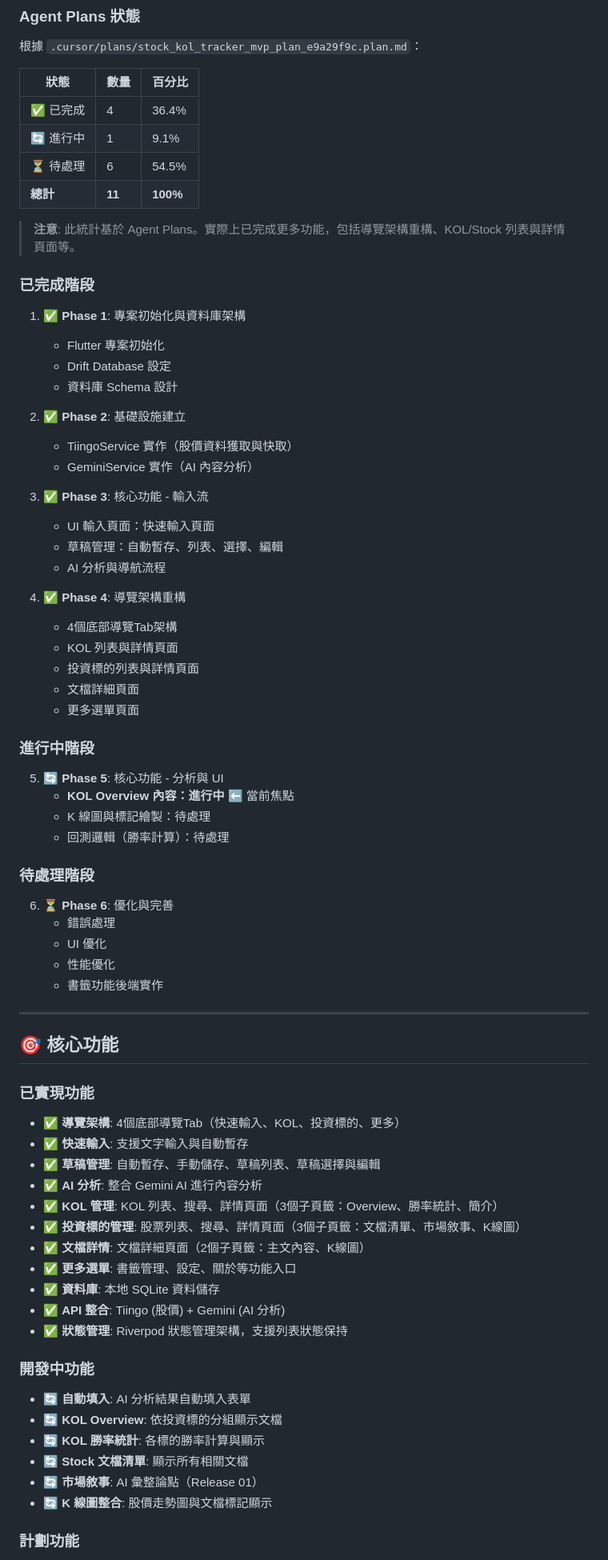
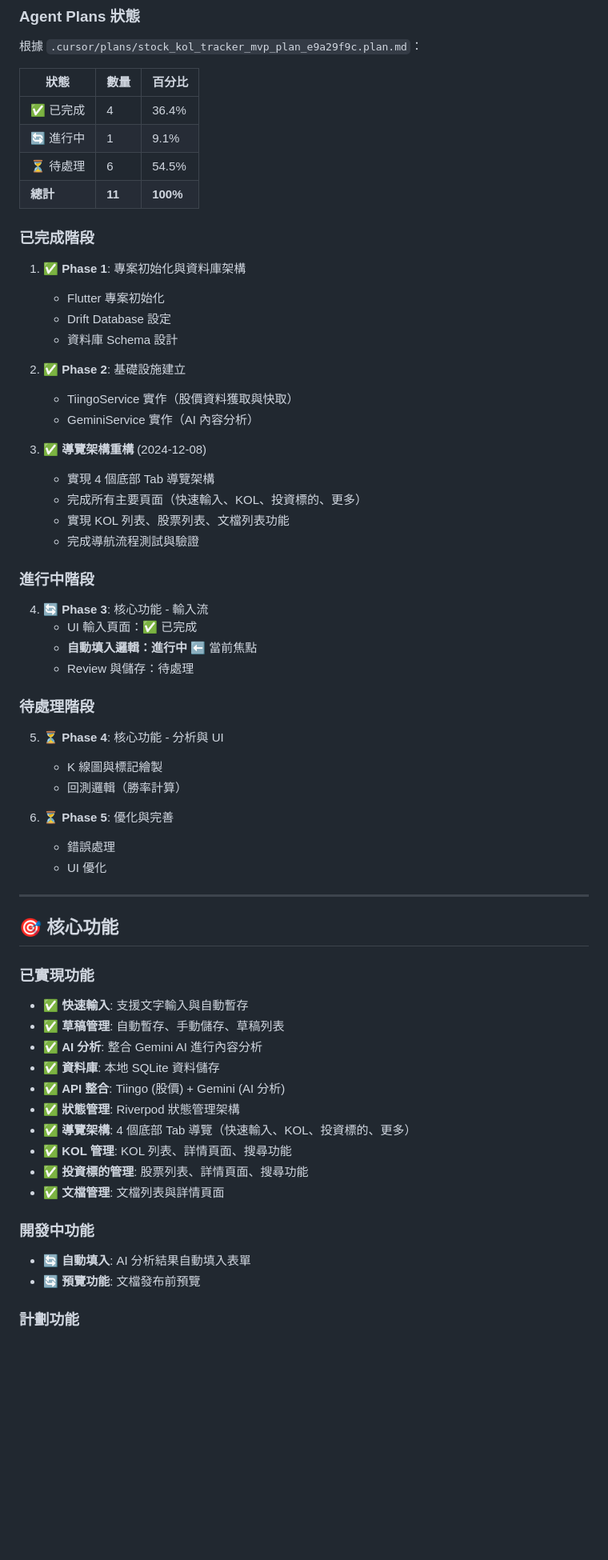
Before and after one commit to alan8983/Stock_KOL_Tracker, a Markdown page: README.md, the part around the change printed below. Shown: that part at 80% size. Drawn GitHub-style; blank space fills up the shorter version.

```diff
--- a/README.md
+++ b/README.md
@@ -152,8 +152,6 @@ flutter run
 | ⏳ 待處理 | 6 | 54.5% |
 | **總計** | **11** | **100%** |
 
-> **注意**: 此統計基於 Agent Plans。實際上已完成更多功能，包括導覽架構重構、KOL/Stock 列表與詳情頁面等。
-
 ### 已完成階段
 
 1. ✅ **Phase 1**: 專案初始化與資料庫架構
@@ -165,32 +163,28 @@ flutter run
    - TiingoService 實作（股價資料獲取與快取）
    - GeminiService 實作（AI 內容分析）
 
-3. ✅ **Phase 3**: 核心功能 - 輸入流
-   - UI 輸入頁面：快速輸入頁面
-   - 草稿管理：自動暫存、列表、選擇、編輯
-   - AI 分析與導航流程
-
-4. ✅ **Phase 4**: 導覽架構重構
-   - 4個底部導覽Tab架構
-   - KOL 列表與詳情頁面
-   - 投資標的列表與詳情頁面
-   - 文檔詳細頁面
-   - 更多選單頁面
+3. ✅ **導覽架構重構** (2024-12-08)
+   - 實現 4 個底部 Tab 導覽架構
+   - 完成所有主要頁面（快速輸入、KOL、投資標的、更多）
+   - 實現 KOL 列表、股票列表、文檔列表功能
+   - 完成導航流程測試與驗證
 
 ### 進行中階段
 
-5. 🔄 **Phase 5**: 核心功能 - 分析與 UI
-   - **KOL Overview 內容：進行中** ⬅️ 當前焦點
-   - K 線圖與標記繪製：待處理
-   - 回測邏輯（勝率計算）：待處理
+4. 🔄 **Phase 3**: 核心功能 - 輸入流
+   - UI 輸入頁面：✅ 已完成
+   - **自動填入邏輯：進行中** ⬅️ 當前焦點
+   - Review 與儲存：待處理
 
 ### 待處理階段
 
-6. ⏳ **Phase 6**: 優化與完善
+5. ⏳ **Phase 4**: 核心功能 - 分析與 UI
+   - K 線圖與標記繪製
+   - 回測邏輯（勝率計算）
+
+6. ⏳ **Phase 5**: 優化與完善
    - 錯誤處理
    - UI 優化
-   - 性能優化
-   - 書籤功能後端實作
 
 ---
 
@@ -198,26 +192,21 @@ flutter run
 
 ### 已實現功能
 
-- ✅ **導覽架構**: 4個底部導覽Tab（快速輸入、KOL、投資標的、更多）
 - ✅ **快速輸入**: 支援文字輸入與自動暫存
-- ✅ **草稿管理**: 自動暫存、手動儲存、草稿列表、草稿選擇與編輯
+- ✅ **草稿管理**: 自動暫存、手動儲存、草稿列表
 - ✅ **AI 分析**: 整合 Gemini AI 進行內容分析
-- ✅ **KOL 管理**: KOL 列表、搜尋、詳情頁面（3個子頁籤：Overview、勝率統計、簡介）
-- ✅ **投資標的管理**: 股票列表、搜尋、詳情頁面（3個子頁籤：文檔清單、市場敘事、K線圖）
-- ✅ **文檔詳情**: 文檔詳細頁面（2個子頁籤：主文內容、K線圖）
-- ✅ **更多選單**: 書籤管理、設定、關於等功能入口
 - ✅ **資料庫**: 本地 SQLite 資料儲存
 - ✅ **API 整合**: Tiingo (股價) + Gemini (AI 分析)
-- ✅ **狀態管理**: Riverpod 狀態管理架構，支援列表狀態保持
+- ✅ **狀態管理**: Riverpod 狀態管理架構
+- ✅ **導覽架構**: 4 個底部 Tab 導覽（快速輸入、KOL、投資標的、更多）
+- ✅ **KOL 管理**: KOL 列表、詳情頁面、搜尋功能
+- ✅ **投資標的管理**: 股票列表、詳情頁面、搜尋功能
+- ✅ **文檔管理**: 文檔列表與詳情頁面
 
 ### 開發中功能
 
 - 🔄 **自動填入**: AI 分析結果自動填入表單
-- 🔄 **KOL Overview**: 依投資標的分組顯示文檔
-- 🔄 **KOL 勝率統計**: 各標的勝率計算與顯示
-- 🔄 **Stock 文檔清單**: 顯示所有相關文檔
-- 🔄 **市場敘事**: AI 彙整論點（Release 01）
-- 🔄 **K 線圖整合**: 股價走勢圖與文檔標記顯示
+- 🔄 **預覽功能**: 文檔發布前預覽
 
 ### 計劃功能
 
```
Also changed, not shown: other parts of README.md (+20 -20 lines).
